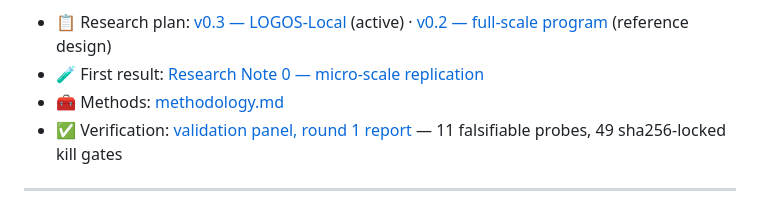
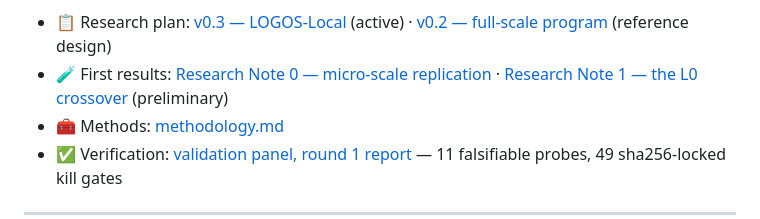
Before and after one commit to canivel/logos, a Markdown page: README.md, the part around the change. Rendered like a GitHub page.

Commit message:
README: link Research Note 1
Co-Authored-By: Claude Fable 5 <noreply@anthropic.com>

```diff
--- a/README.md
+++ b/README.md
@@ -68,7 +68,7 @@ research also rations who gets to do research, and memory-optimal training
 is one of the few ways around both.
 
 - 📋 Research plan: [v0.3 — LOGOS-Local](research/logos-research-plan-v0.3-local.md) (active) · [v0.2 — full-scale program](research/logos-research-plan-v0.2.md) (reference design)
-- 🧪 First result: [Research Note 0 — micro-scale replication](docs/research-note-0-micro-p0.md)
+- 🧪 First results: [Research Note 0 — micro-scale replication](docs/research-note-0-micro-p0.md) · [Research Note 1 — the L0 crossover](docs/research-note-1-l0.md) (preliminary)
 - 🧰 Methods: [methodology.md](docs/methodology.md)
 - ✅ Verification: [validation panel, round 1 report](docs/validation-panel-round-1.md) — 11 falsifiable probes, 49 sha256-locked kill gates
 
```
